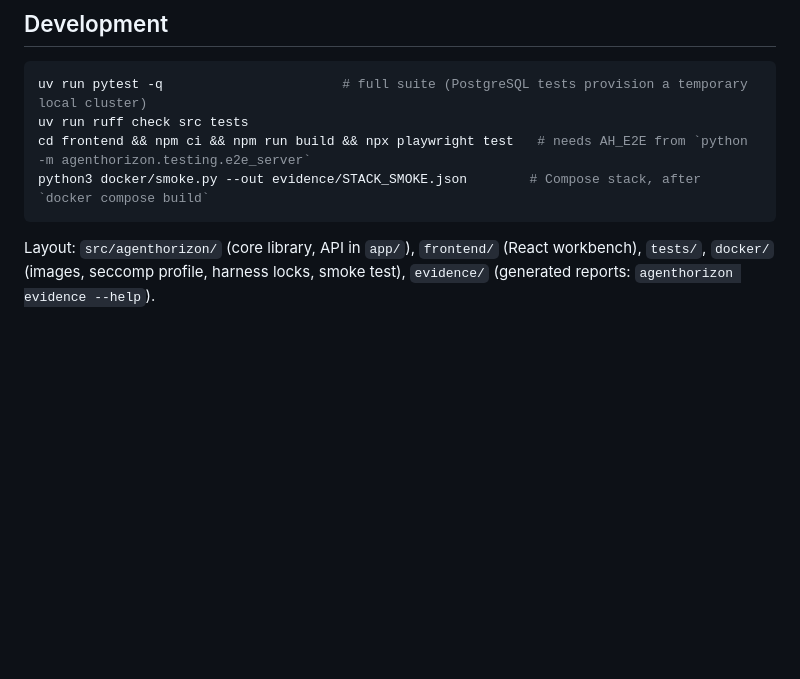
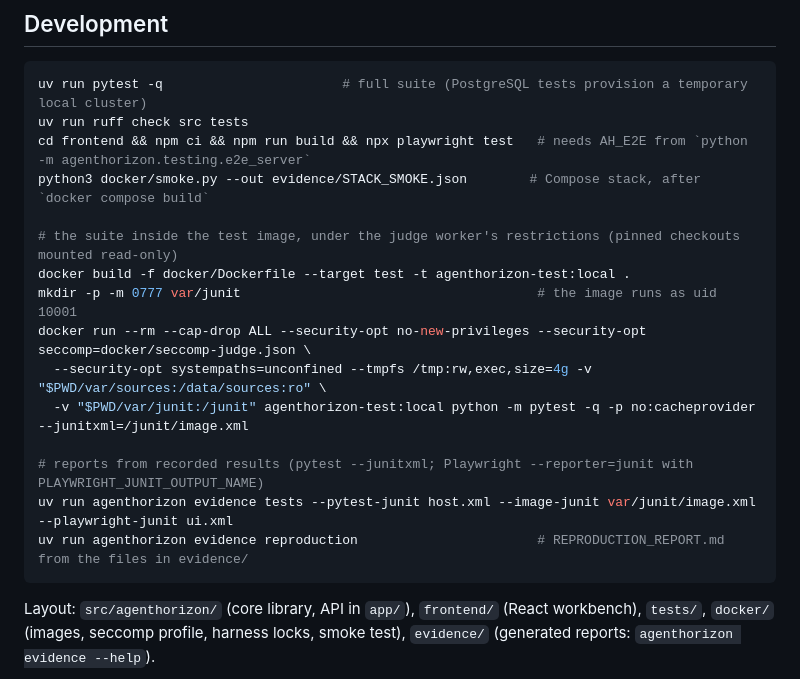
Before and after one commit to cal2020/hello-world-app, a Markdown page: agenthorizon/README.md, the part around the change. Rendered like a GitHub page; blank space fills up the shorter version.

Commit message:
Document the in-image test run and report generation in the README
The test report's "pytest in the test image" suite and both generated reports had no documented commands;
add the exact build/run invocation (judge worker restrictions, read-only pinned checkouts) and the
`agenthorizon evidence tests` / `evidence reproduction` calls.

Co-Authored-By: Claude Opus 5.5 <noreply@anthropic.com>
Claude-Session: https://claude.ai/code/session_01ScSy5Kqvr9fgCEsNSv7evC

````diff
--- a/agenthorizon/README.md
+++ b/agenthorizon/README.md
@@ -134,6 +134,17 @@ uv run pytest -q                       # full suite (PostgreSQL tests provision
 uv run ruff check src tests
 cd frontend && npm ci && npm run build && npx playwright test   # needs AH_E2E from `python -m agenthorizon.testing.e2e_server`
 python3 docker/smoke.py --out evidence/STACK_SMOKE.json        # Compose stack, after `docker compose build`
+
+# the suite inside the test image, under the judge worker's restrictions (pinned checkouts mounted read-only)
+docker build -f docker/Dockerfile --target test -t agenthorizon-test:local .
+mkdir -p -m 0777 var/junit                                      # the image runs as uid 10001
+docker run --rm --cap-drop ALL --security-opt no-new-privileges --security-opt seccomp=docker/seccomp-judge.json \
+  --security-opt systempaths=unconfined --tmpfs /tmp:rw,exec,size=4g -v "$PWD/var/sources:/data/sources:ro" \
+  -v "$PWD/var/junit:/junit" agenthorizon-test:local python -m pytest -q -p no:cacheprovider --junitxml=/junit/image.xml
+
+# reports from recorded results (pytest --junitxml; Playwright --reporter=junit with PLAYWRIGHT_JUNIT_OUTPUT_NAME)
+uv run agenthorizon evidence tests --pytest-junit host.xml --image-junit var/junit/image.xml --playwright-junit ui.xml
+uv run agenthorizon evidence reproduction                       # REPRODUCTION_REPORT.md from the files in evidence/
 ```
 
 Layout: `src/agenthorizon/` (core library, API in `app/`), `frontend/` (React workbench), `tests/`, `docker/`
````
